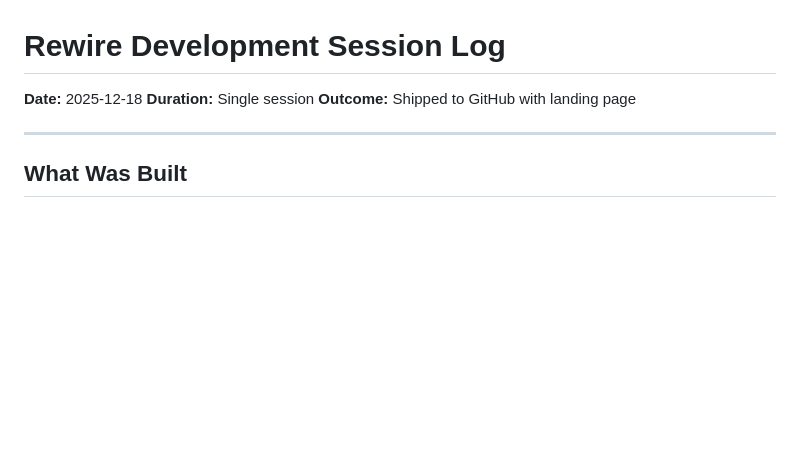
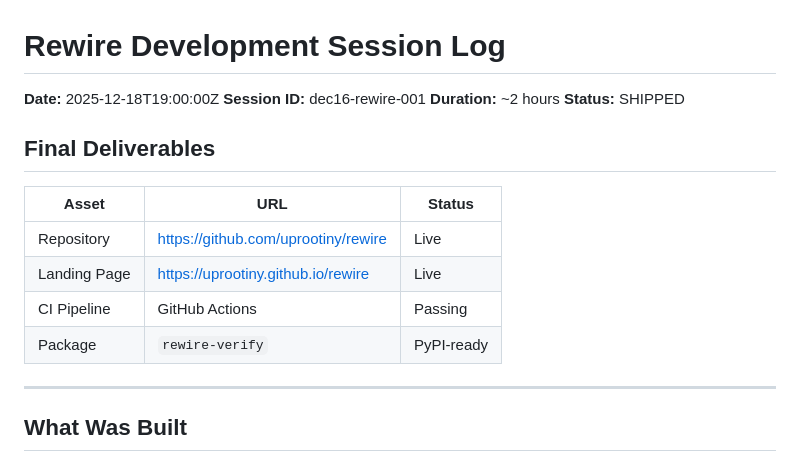
Before and after one commit to uprootiny/rewire, a Markdown page: SESSION_LOG.md, the part around the change. Drawn GitHub-style; blank space fills up the shorter version.

Commit message:
Timestamp session log

```diff
--- a/SESSION_LOG.md
+++ b/SESSION_LOG.md
@@ -1,8 +1,18 @@
 # Rewire Development Session Log
 
-**Date:** 2025-12-18
-**Duration:** Single session
-**Outcome:** Shipped to GitHub with landing page
+**Date:** 2025-12-18T19:00:00Z
+**Session ID:** dec16-rewire-001
+**Duration:** ~2 hours
+**Status:** SHIPPED
+
+## Final Deliverables
+
+| Asset | URL | Status |
+|-------|-----|--------|
+| Repository | https://github.com/uprootiny/rewire | Live |
+| Landing Page | https://uprootiny.github.io/rewire | Live |
+| CI Pipeline | GitHub Actions | Passing |
+| Package | `rewire-verify` | PyPI-ready |
 
 ---
 
```
